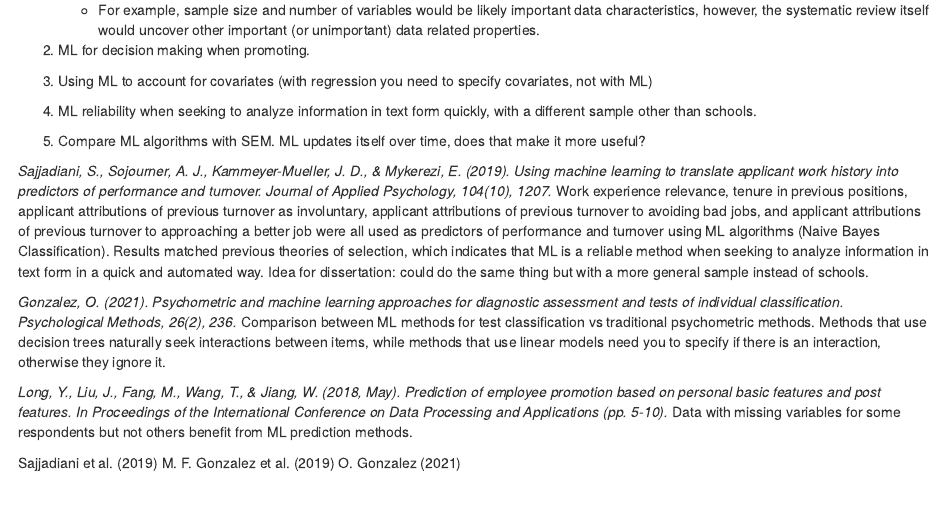
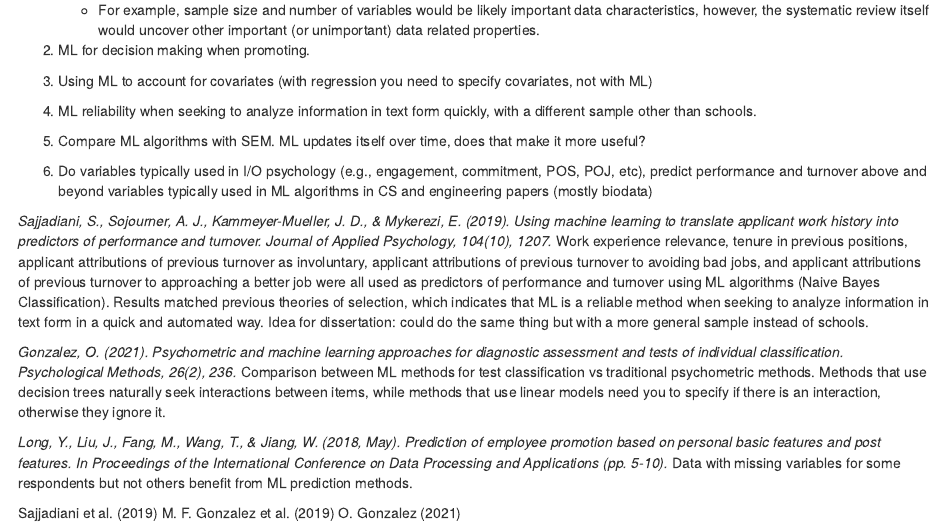
Before and after one commit to MontclairML/MLpapers, an R Markdown document (Bibliography.Rmd): the page in a window 1100 px wide, from 340 px down. Rendered offline with R 4.5, knitr and Pandoc, with nearby package versions; some code elsewhere in the file could not run offline.

Commit message:
ML vs SEM idea

```diff
--- a/Bibliography.Rmd
+++ b/Bibliography.Rmd
@@ -71,6 +71,9 @@ r_refs("r-references.bib")
 
 5. Compare ML algorithms with SEM. ML updates itself over time, does that make it more useful?
 
+6. Do variables typically used in I/O psychology (e.g., engagement, commitment, POS, POJ, etc), predict
+performance and turnover above and beyond variables typically used in ML algorithms in CS and engineering papers (mostly biodata)
+
 
 
 *Sajjadiani, S., Sojourner, A. J., Kammeyer-Mueller, J. D., & Mykerezi, E. (2019). Using machine learning to translate applicant work history into predictors of performance and turnover. Journal of Applied Psychology, 104(10), 1207.*
```
